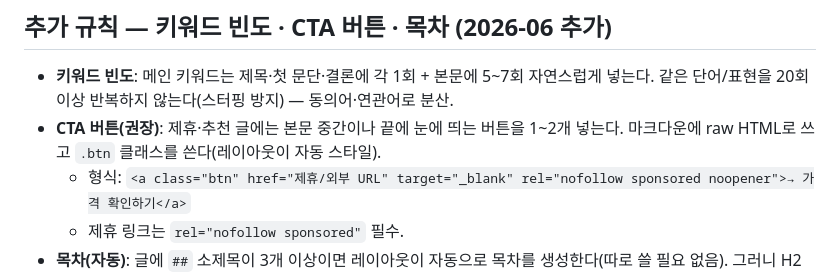
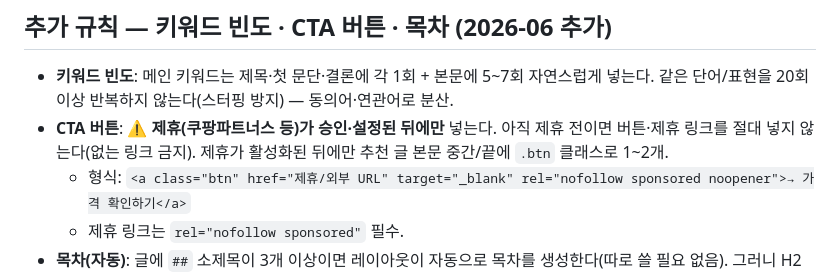
Before and after one commit to yangsungbin77-maker/dietexercise7, a Markdown page: automation/PUBLISH.md, the part around the change. Rendered like a GitHub page.

Commit message:
핏기어 덤벨글 쿠팡 CTA 버튼 제거(제휴 미설정) + PUBLISH CTA 규칙 제휴 승인 후로 게이트
Co-Authored-By: Claude Opus 4.8 <noreply@anthropic.com>

```diff
--- a/automation/PUBLISH.md
+++ b/automation/PUBLISH.md
@@ -122,7 +122,7 @@ prepare가 "발행할 주제가 없습니다"로 멈추면 발행하지 말고
 ## 추가 규칙 — 키워드 빈도 · CTA 버튼 · 목차 (2026-06 추가)
 
 - **키워드 빈도**: 메인 키워드는 제목·첫 문단·결론에 각 1회 + 본문에 5~7회 자연스럽게 넣는다. 같은 단어/표현을 20회 이상 반복하지 않는다(스터핑 방지) — 동의어·연관어로 분산.
-- **CTA 버튼(권장)**: 제휴·추천 글에는 본문 중간이나 끝에 눈에 띄는 버튼을 1~2개 넣는다. 마크다운에 raw HTML로 쓰고 `.btn` 클래스를 쓴다(레이아웃이 자동 스타일).
+- **CTA 버튼**: ⚠️ **제휴(쿠팡파트너스 등)가 승인·설정된 뒤에만** 넣는다. 아직 제휴 전이면 버튼·제휴 링크를 절대 넣지 않는다(없는 링크 금지). 제휴가 활성화된 뒤에만 추천 글 본문 중간/끝에 `.btn` 클래스로 1~2개.
   - 형식: `<a class="btn" href="제휴/외부 URL" target="_blank" rel="nofollow sponsored noopener">→ 가격 확인하기</a>`
   - 제휴 링크는 `rel="nofollow sponsored"` 필수.
 - **목차(자동)**: 글에 `##` 소제목이 3개 이상이면 레이아웃이 자동으로 목차를 생성한다(따로 쓸 필요 없음). 그러니 H2 제목만 봐도 글 흐름이 보이게 명확히 짓는다.
```
Also changed, not shown: 1 other file.
